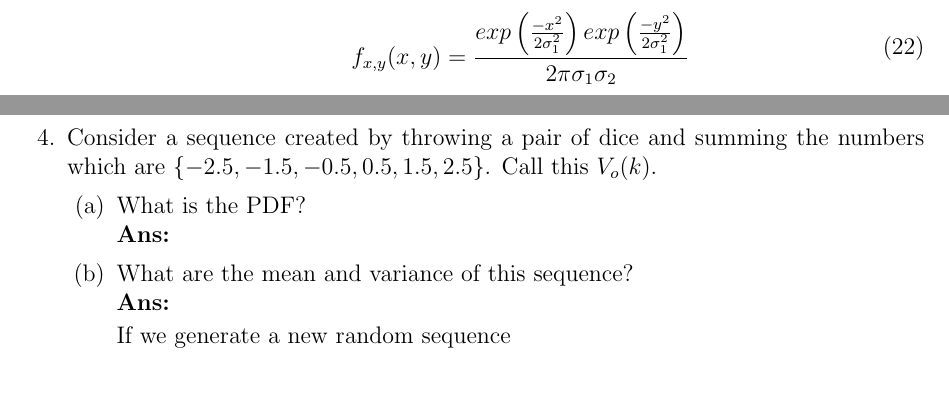
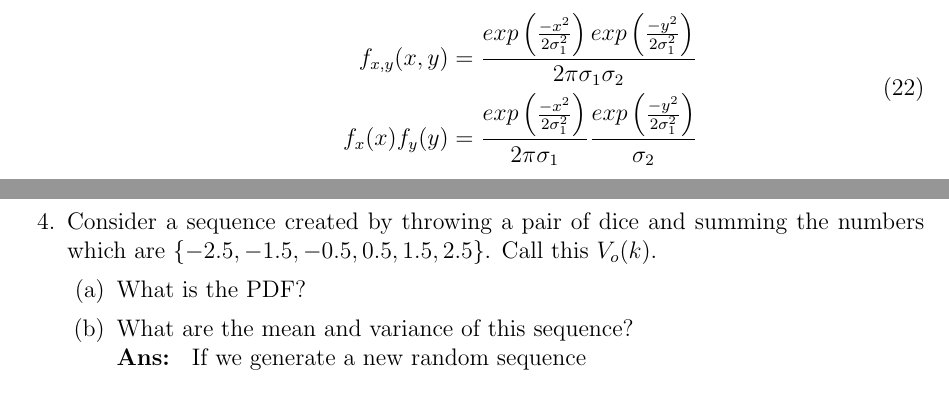
Before and after one commit to nsm0014-optimalEstimation/hw1, a LaTeX problem sheet (hw1.tex): two parts of pages 8 and 9 of 12 before the commit and two parts of pages 9 and 10 of 13 after it, joined at a grey line, cut so that both start at the same text. Compiled offline with pdfLaTeX.

Commit message:
q4 part a done

```diff
--- a/hw1.tex
+++ b/hw1.tex
@@ -345,17 +345,19 @@
 		\begin{equation}
 			\begin{split}
 				f_{x,y}(x,y) & = \frac{exp\left(\frac{-x^2}{2\sigma_1^2}\right)exp\left(\frac{-y^2}{2\sigma_1^2}\right)}{2\pi\sigma_1\sigma_2}\\
+				f_{x}(x)f_{y}(y) & = \frac{exp\left(\frac{-x^2}{2\sigma_1^2}\right)}{2\pi\sigma_1}\frac{exp\left(\frac{-y^2}{2\sigma_1^2}\right)}{\sigma_2}\\
 			\end{split}
 		\end{equation}
 	\end{parts}
 	\clearpage
 	\question{Consider a sequence created by throwing a pair of dice and summing the numbers which are $\{-2.5,-1.5,-0.5,0.5,1.5,2.5\}$. Call this $V_o(k)$.}
 	\begin{parts}
-		\part{What is the PDF?}\\
-		\solution
+		\part{What is the PDF?}
 		\part{What are the mean and variance of this sequence?}\\
 		\solution
-
+		\begin{figure}[h!]
+			\includegraphics[width=\linewidth]{Q4_a.png}
+		\end{figure}
 		If we generate a new random sequence \[V_N(k+1) = (1 - r)V_N(k) + rV_o(k)\]where $V_N(k)$ is serially-correlated (not white).
 		\part{In steady state, what are the mean and variance of this new sequence $(V_N)$}\\
 		\solution
```
Also changed, not shown: Q4_a.png (added), 2 other files.
